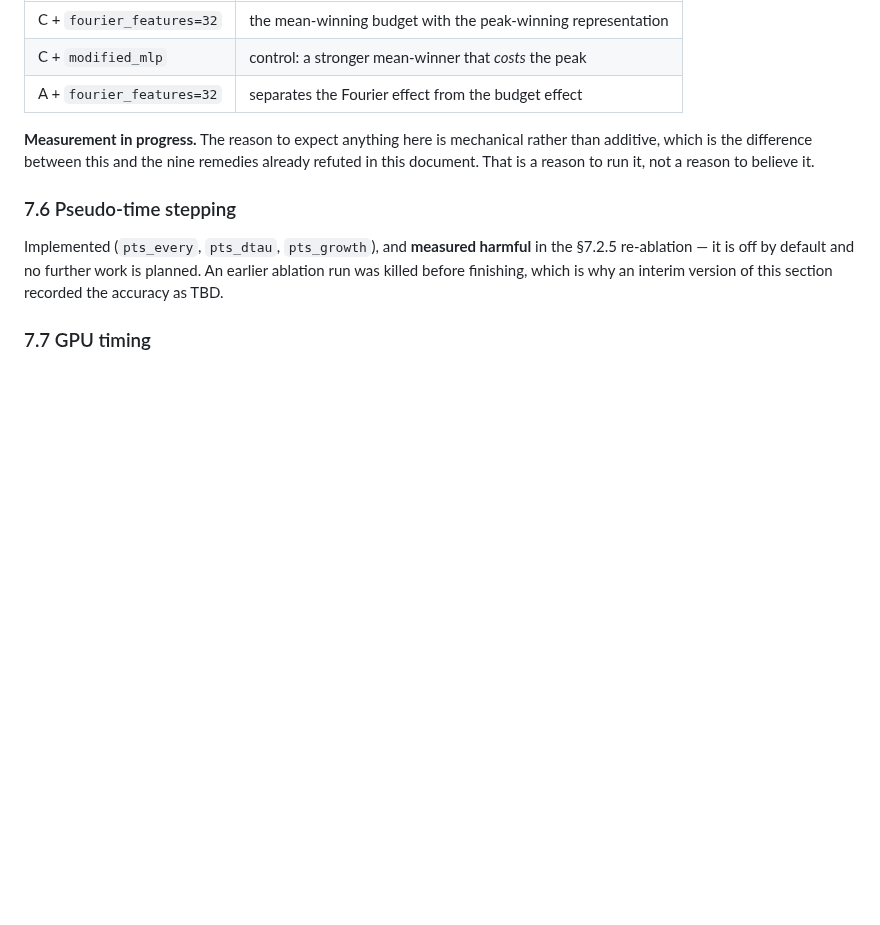
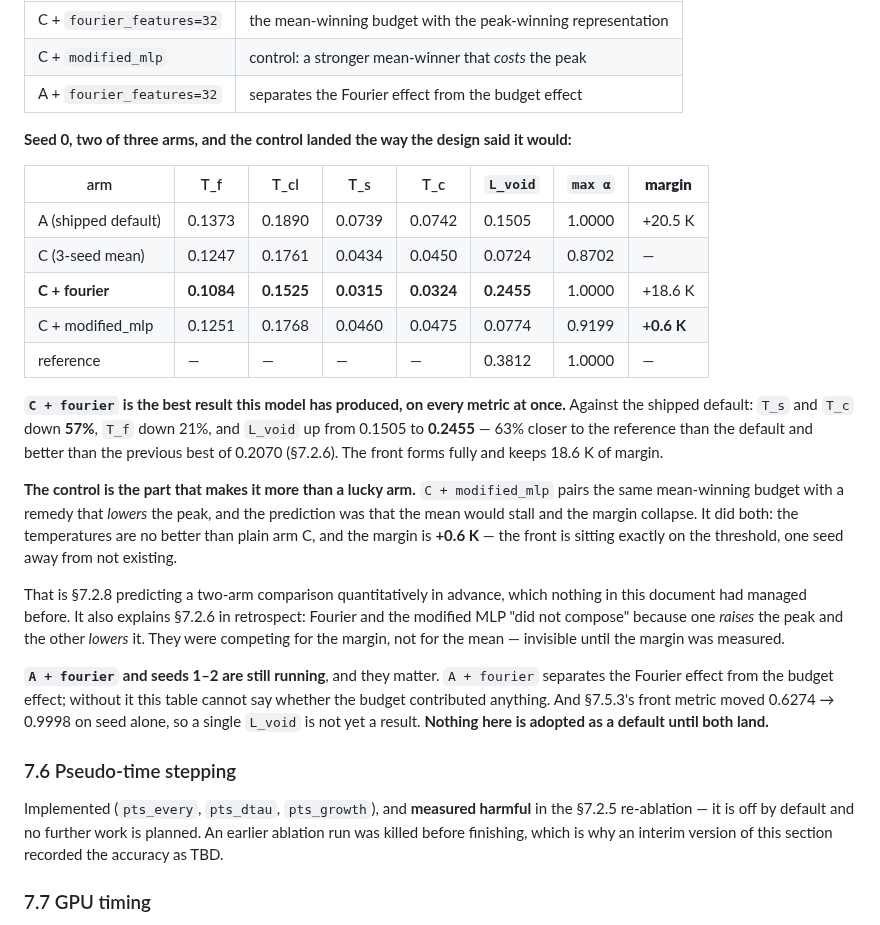
Before and after one commit to ppigazzini/pinn-sfr-transient, a Markdown page: docs/axial_nn.md, the part around the change. Rendered like a GitHub page; blank space fills up the shorter version.

Commit message:
docs(axial): pairing a mean-winner with a peak-winner, and its control
C + fourier is the best result this model has produced, on every metric at once.
Against the shipped default: T_s and T_c down 57%, T_f down 21%, and L_void up from
0.1505 to 0.2455 — 63% closer to the reference and better than the previous best of
0.2070. The front forms fully with 18.6 K of margin.

The control is what makes it more than a lucky arm. C + modified_mlp pairs the same
mean-winning budget with a remedy that lowers the peak; the prediction was that the
mean would stall and the margin collapse, and it did both. Temperatures no better
than plain arm C, and a margin of +0.6 K — the front sitting exactly on the
threshold, one seed from not existing.

That is 7.2.8 predicting a two-arm comparison quantitatively in advance, which
nothing in this document had managed before. It also explains 7.2.6 in retrospect:
Fourier and the modified MLP "did not compose" because one raises the peak and the
other lowers it. They were competing for the margin rather than for the mean, which
was invisible until the margin was measured.

A + fourier and seeds 1-2 are still running and both matter. A + fourier separates
the Fourier effect from the budget effect, without which this table cannot say the
budget contributed anything; and 7.5.3's front metric moved 0.6274 -> 0.9998 on seed
alone. Nothing is adopted as a default until they land.

```diff
--- a/docs/axial_nn.md
+++ b/docs/axial_nn.md
@@ -1251,10 +1251,40 @@ smoothing should do against it. So:
 | C + `modified_mlp` | control: a stronger mean-winner that *costs* the peak |
 | A + `fourier_features=32` | separates the Fourier effect from the budget effect |
 
-**Measurement in progress.** The reason to expect anything here is mechanical
-rather than additive, which is the difference between this and the nine remedies
-already refuted in this document. That is a reason to run it, not a reason to
-believe it.
+**Seed 0, two of three arms, and the control landed the way the design said it
+would:**
+
+| arm | T_f | T_cl | T_s | T_c | `L_void` | `max α` | **margin** |
+|---|---|---|---|---|---|---|---|
+| A (shipped default) | 0.1373 | 0.1890 | 0.0739 | 0.0742 | 0.1505 | 1.0000 | +20.5 K |
+| C (3-seed mean) | 0.1247 | 0.1761 | 0.0434 | 0.0450 | 0.0724 | 0.8702 | — |
+| **C + fourier** | **0.1084** | **0.1525** | **0.0315** | **0.0324** | **0.2455** | 1.0000 | +18.6 K |
+| C + modified_mlp | 0.1251 | 0.1768 | 0.0460 | 0.0475 | 0.0774 | 0.9199 | **+0.6 K** |
+| reference | — | — | — | — | 0.3812 | 1.0000 | — |
+
+**`C + fourier` is the best result this model has produced, on every metric at
+once.** Against the shipped default: `T_s` and `T_c` down **57%**, `T_f` down 21%,
+and `L_void` up from 0.1505 to **0.2455** — 63% closer to the reference than the
+default and better than the previous best of 0.2070 (§7.2.6). The front forms fully
+and keeps 18.6 K of margin.
+
+**The control is the part that makes it more than a lucky arm.** `C + modified_mlp`
+pairs the same mean-winning budget with a remedy that *lowers* the peak, and the
+prediction was that the mean would stall and the margin collapse. It did both: the
+temperatures are no better than plain arm C, and the margin is **+0.6 K** — the
+front is sitting exactly on the threshold, one seed away from not existing.
+
+That is §7.2.8 predicting a two-arm comparison quantitatively in advance, which
+nothing in this document had managed before. It also explains §7.2.6 in retrospect:
+Fourier and the modified MLP "did not compose" because one *raises* the peak and the
+other *lowers* it. They were competing for the margin, not for the mean — invisible
+until the margin was measured.
+
+**`A + fourier` and seeds 1–2 are still running**, and they matter. `A + fourier`
+separates the Fourier effect from the budget effect; without it this table cannot
+say whether the budget contributed anything. And §7.5.3's front metric moved
+0.6274 → 0.9998 on seed alone, so a single `L_void` is not yet a result. **Nothing
+here is adopted as a default until both land.**
 
 ### 7.6 Pseudo-time stepping
 
```
